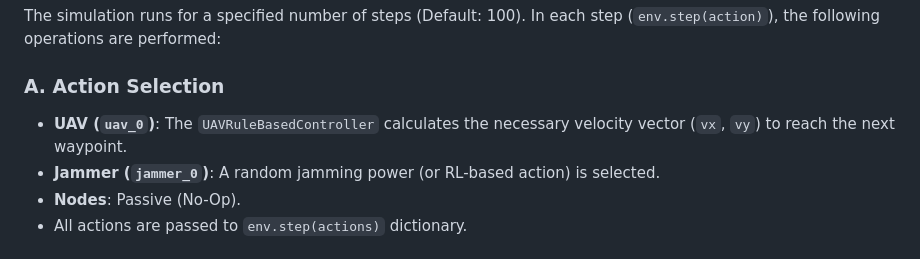
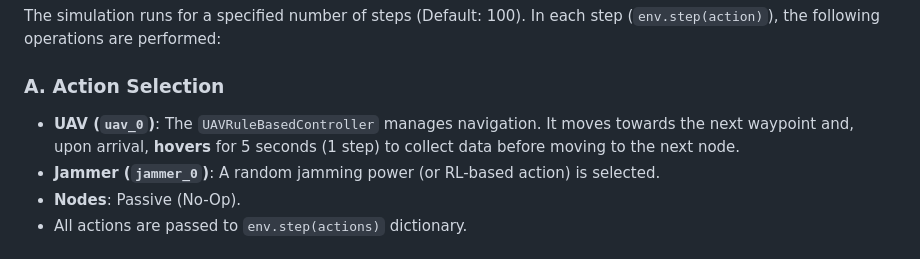
Before and after one commit to Erdemhan/uav-iot-dc-env, a Markdown page: README.md, the part around the change. Drawn GitHub-style.

Commit message:
docs: update UAV action selection description to include hovering for data collection at waypoints.

```diff
--- a/README.md
+++ b/README.md
@@ -46,7 +46,7 @@ When the simulation is started with `python main.py`, the following happens sequ
 The simulation runs for a specified number of steps (Default: 100). In each step (`env.step(action)`), the following operations are performed:
 
 ### A. Action Selection
-*   **UAV (`uav_0`)**: The `UAVRuleBasedController` calculates the necessary velocity vector (`vx`, `vy`) to reach the next waypoint.
+*   **UAV (`uav_0`)**: The `UAVRuleBasedController` manages navigation. It moves towards the next waypoint and, upon arrival, **hovers** for 5 seconds (1 step) to collect data before moving to the next node.
 *   **Jammer (`jammer_0`)**: A random jamming power (or RL-based action) is selected.
 *   **Nodes**: Passive (No-Op).
 *   All actions are passed to `env.step(actions)` dictionary.
```
Also changed, not shown: RAPOR.md (+9 -2 lines).
